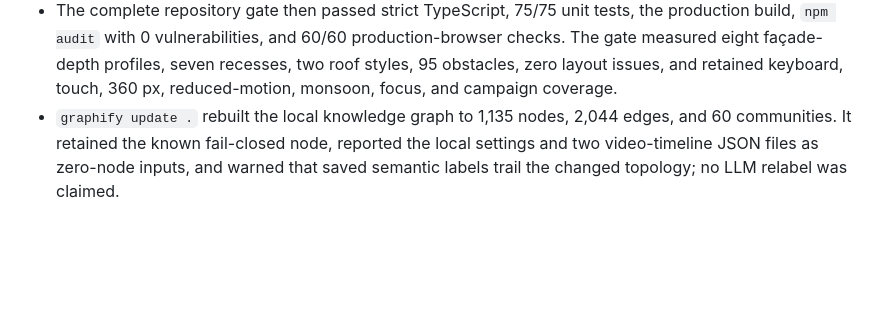
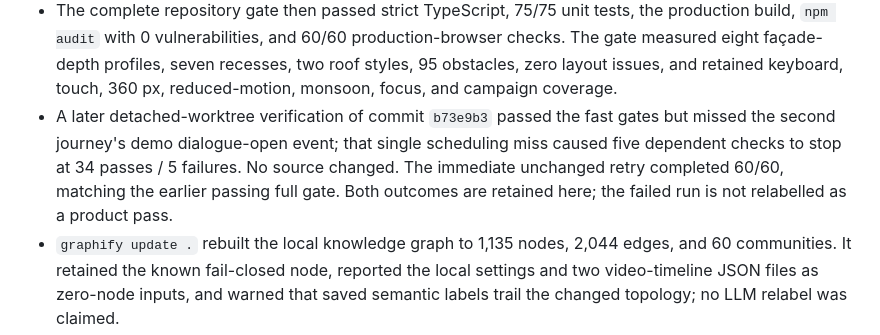
Before and after one commit to ming3465/Tencent-Hackathon-9Aug, a Markdown page: docs/AI_USAGE_LOG.md, the part around the change. Rendered like a GitHub page; blank space fills up the shorter version.

Commit message:
Record demo gate retry

```diff
--- a/docs/AI_USAGE_LOG.md
+++ b/docs/AI_USAGE_LOG.md
@@ -2500,6 +2500,12 @@ projection lane stabilized.
   seven recesses, two roof styles, 95 obstacles, zero layout issues, and
   retained keyboard, touch, 360 px, reduced-motion, monsoon, focus, and
   campaign coverage.
+- A later detached-worktree verification of commit `b73e9b3` passed the fast
+  gates but missed the second journey's demo dialogue-open event; that single
+  scheduling miss caused five dependent checks to stop at 34 passes / 5
+  failures. No source changed. The immediate unchanged retry completed 60/60,
+  matching the earlier passing full gate. Both outcomes are retained here;
+  the failed run is not relabelled as a product pass.
 - `graphify update .` rebuilt the local knowledge graph to 1,135 nodes, 2,044
   edges, and 60 communities. It retained the known fail-closed node, reported
   the local settings and two video-timeline JSON files as zero-node inputs,
```
Also changed, not shown: AGENTS.md (+10 -6 lines).
